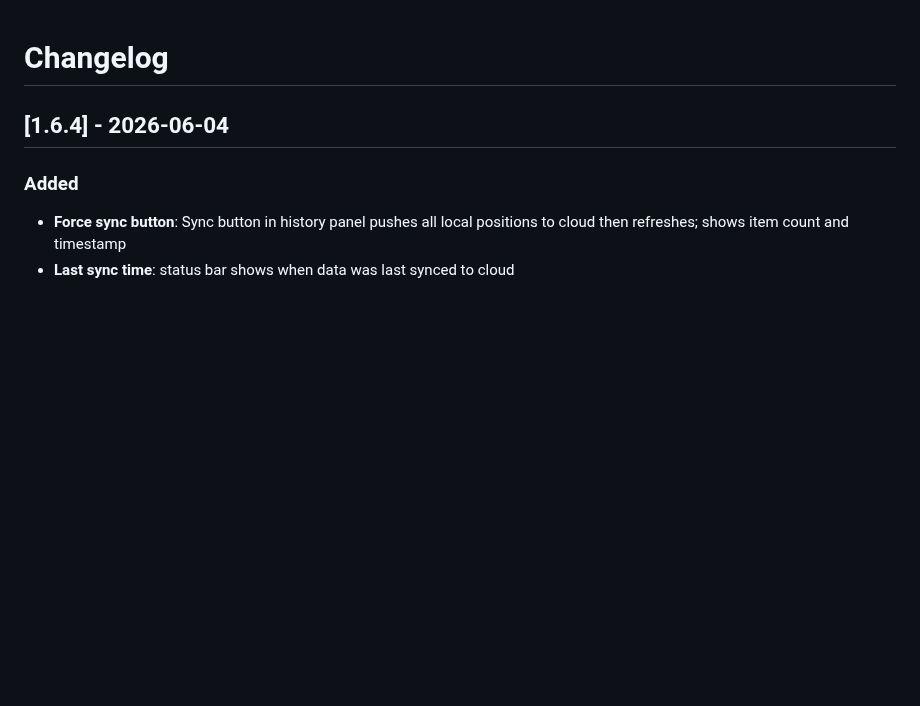
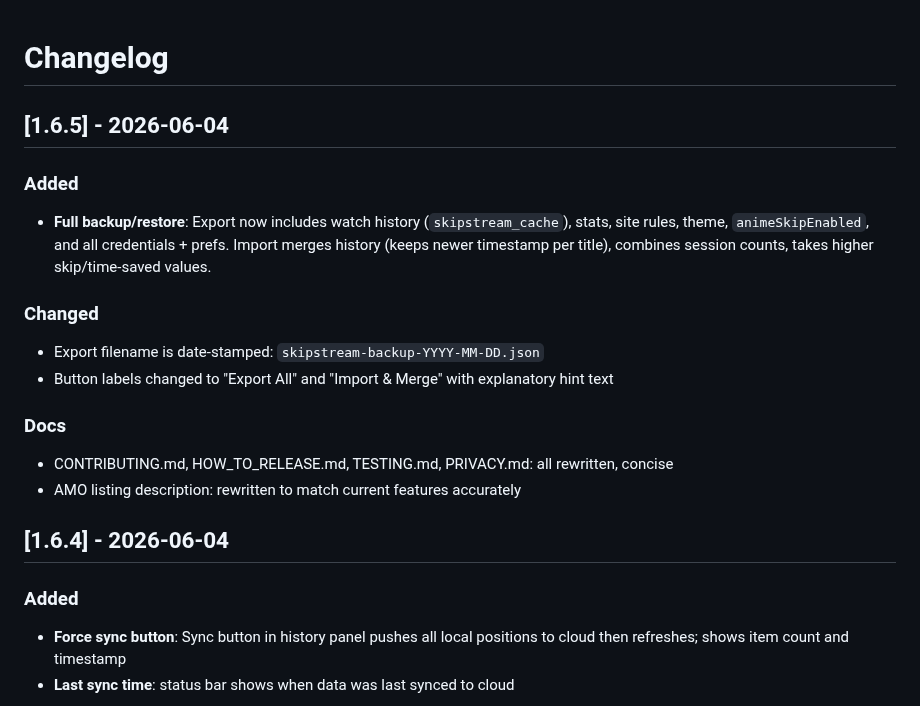
Before and after one commit to govinda-rajulu/openskip, a Markdown page: CHANGELOG.md, the part around the change. GitHub-like rendering; blank space fills up the shorter version.

Commit message:
docs: add 1.6.5 changelog entry

```diff
--- a/CHANGELOG.md
+++ b/CHANGELOG.md
@@ -1,4 +1,17 @@
 # Changelog
+
+## [1.6.5] - 2026-06-04
+
+### Added
+- **Full backup/restore**: Export now includes watch history (`skipstream_cache`), stats, site rules, theme, `animeSkipEnabled`, and all credentials + prefs. Import merges history (keeps newer timestamp per title), combines session counts, takes higher skip/time-saved values.
+
+### Changed
+- Export filename is date-stamped: `skipstream-backup-YYYY-MM-DD.json`
+- Button labels changed to "Export All" and "Import & Merge" with explanatory hint text
+
+### Docs
+- CONTRIBUTING.md, HOW_TO_RELEASE.md, TESTING.md, PRIVACY.md: all rewritten, concise
+- AMO listing description: rewritten to match current features accurately
 
 ## [1.6.4] - 2026-06-04
 
```
